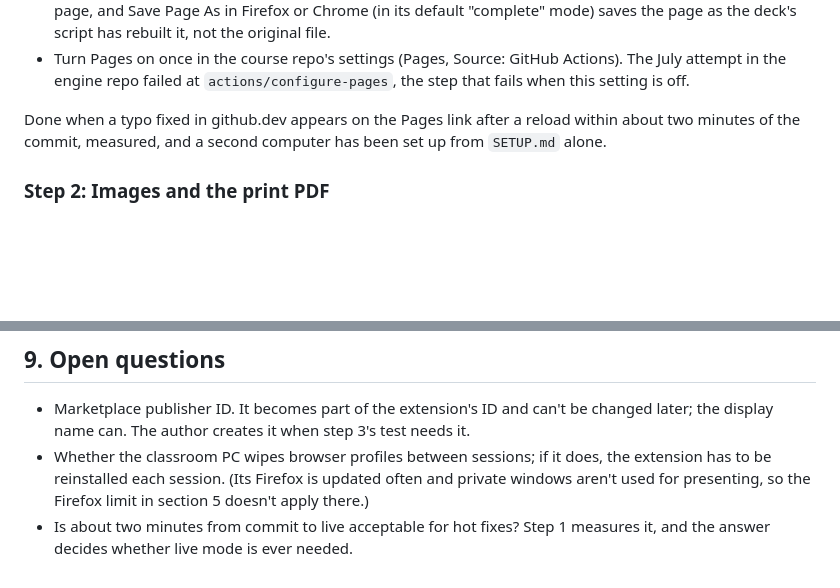
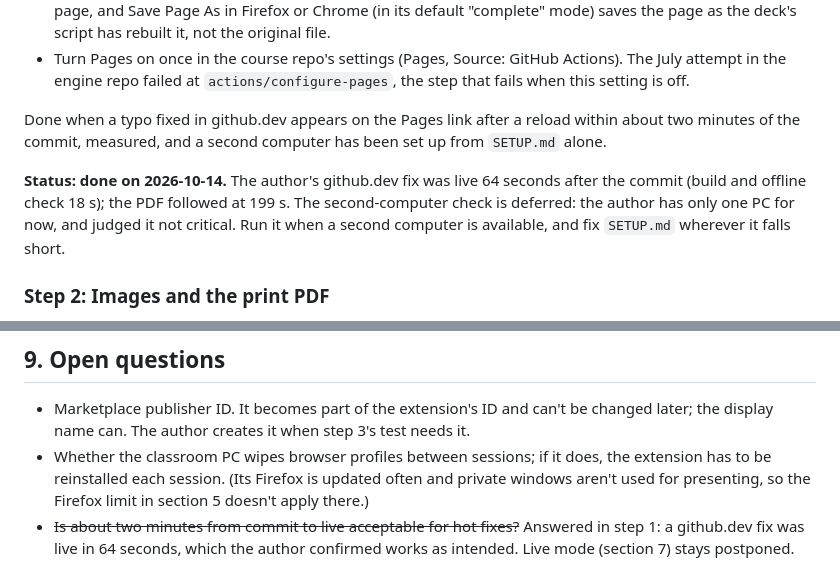
Before and after one commit to adamleon/lysark, a Markdown page: docs/lysark-v2.md, 2 parts joined by grey strips. Rendered like a GitHub page; blank space fills up the shorter version.

Commit message:
v2 step 1 done: github.dev fix live 64 s after commit; second-computer check deferred
Co-Authored-By: Claude Opus 5.5 <noreply@anthropic.com>

```diff
--- a/docs/lysark-v2.md
+++ b/docs/lysark-v2.md
@@ -388,6 +388,11 @@ lecture needs is its own small change, landed and understood before the lecture
 Done when a typo fixed in github.dev appears on the Pages link after a reload within about two
 minutes of the commit, measured, and a second computer has been set up from `SETUP.md` alone.
 
+**Status: done on 2026-10-14.** The author's github.dev fix was live 64 seconds after the commit
+(build and offline check 18 s); the PDF followed at 199 s. The second-computer check is deferred:
+the author has only one PC for now, and judged it not critical. Run it when a second computer is
+available, and fix `SETUP.md` wherever it falls short.
+
 ### Step 2: Images and the print PDF
 
 - Embed images at build time. A missing file or a web URL fails the build with a message that
@@ -477,5 +482,6 @@ Proposed in this document and confirmed by the author on 2026-10-13, at the star
 - Whether the classroom PC wipes browser profiles between sessions; if it does, the extension has
   to be reinstalled each session. (Its Firefox is updated often and private windows aren't used
   for presenting, so the Firefox limit in section 5 doesn't apply there.)
-- Is about two minutes from commit to live acceptable for hot fixes? Step 1 measures it, and the
-  answer decides whether live mode is ever needed.
+- ~~Is about two minutes from commit to live acceptable for hot fixes?~~ Answered in step 1: a
+  github.dev fix was live in 64 seconds, which the author confirmed works as intended. Live mode
+  (section 7) stays postponed.
```
Also changed, not shown: docs/handover.md (+10 -9 lines).
